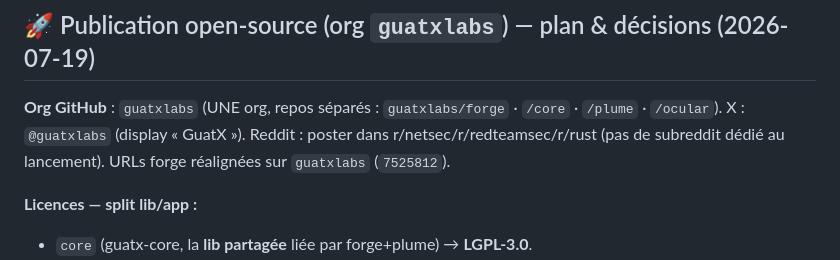
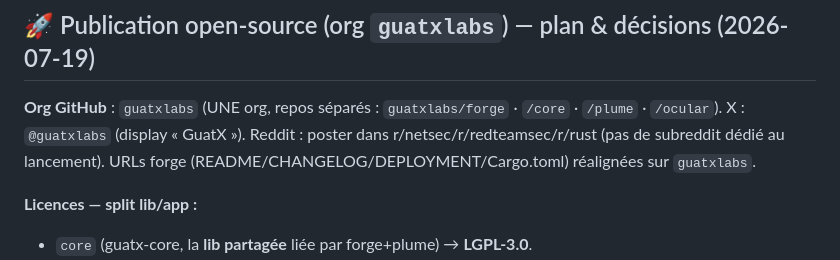
Before and after one commit to guatxlabs/forge, a Markdown page: ROADMAP.md, the part around the change. Drawn GitHub-style.

Commit message:
docs(roadmap): génériciser les réfs SHA de la section OSS
Les deux réécritures d'historique (scrub identité → signature SSH) ont
changé tous les SHA : la réf (7525812) de la section « Publication
open-source » ne résolvait plus. Remplacée par la liste descriptive des
fichiers réalignés (README/CHANGELOG/DEPLOYMENT/Cargo.toml) → section
rewrite-proof, plus aucun SHA volatil.

Co-Authored-By: Claude Opus 4.8 (1M context) <noreply@anthropic.com>

```diff
--- a/ROADMAP.md
+++ b/ROADMAP.md
@@ -253,7 +253,7 @@ Tous les findings **HIGH/MEDIUM/LOW exploitables corrigés** :
 ## 🚀 Publication open-source (org `guatxlabs`) — plan & décisions (2026-07-19)
 
 **Org GitHub** : `guatxlabs` (UNE org, repos séparés : `guatxlabs/forge` · `/core` · `/plume` · `/ocular`).
-X : `@guatxlabs` (display « GuatX »). Reddit : poster dans r/netsec/r/redteamsec/r/rust (pas de subreddit dédié au lancement). URLs forge réalignées sur `guatxlabs` (`7525812`).
+X : `@guatxlabs` (display « GuatX »). Reddit : poster dans r/netsec/r/redteamsec/r/rust (pas de subreddit dédié au lancement). URLs forge (README/CHANGELOG/DEPLOYMENT/Cargo.toml) réalignées sur `guatxlabs`.
 
 **Licences — split lib/app :**
 - `core` (guatx-core, la **lib partagée** liée par forge+plume) → **LGPL-3.0**.
```
